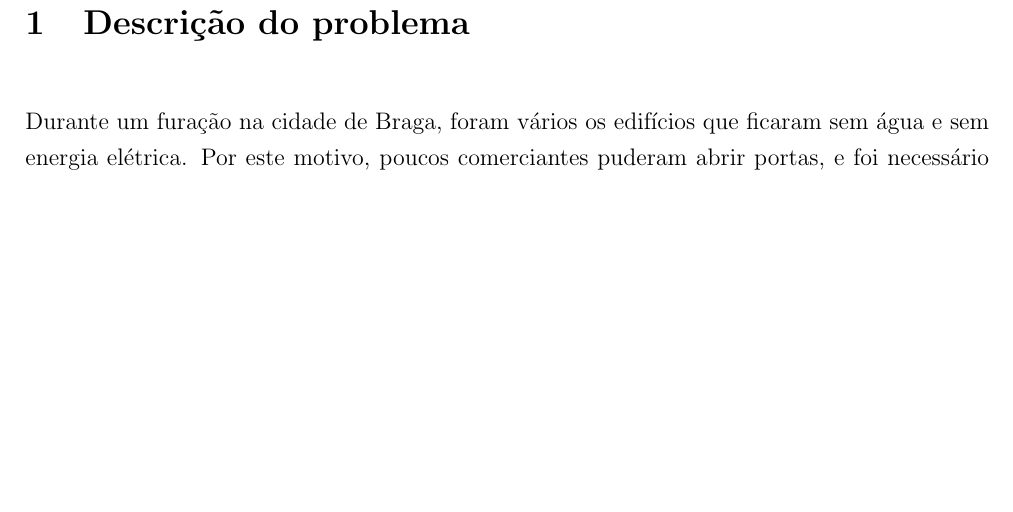
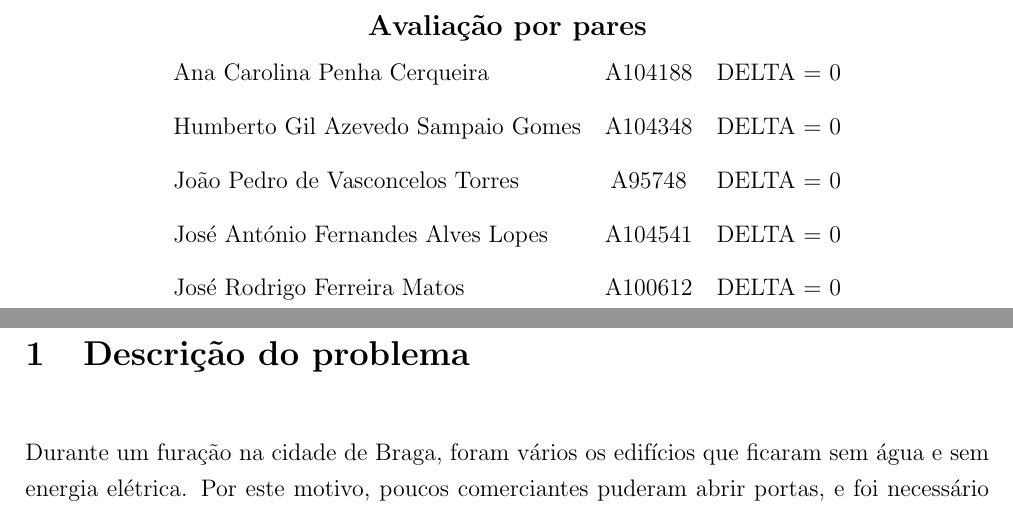
Before and after one commit to practpec/n, a LaTeX document (report/report.tex): part of page 2 of 16 before the commit and two parts of pages 2 and 3 of 17 after it, the two joined at a grey line, cut at the place of the change, the shorter picture padded with empty space. Compiled offline with pdfLaTeX.

Commit message:
Add pair evaluation to report

```diff
--- a/report/report.tex
+++ b/report/report.tex
@@ -1,4 +1,4 @@
-\documentclass[12pt, a4paper]{article}
+\documentclass[12pt, a4paper, titlepage]{article}
 
 \usepackage{amsmath}
 \usepackage{amssymb}
@@ -53,7 +51,19 @@
 
-\pagenumbering{gobble}
 \pagebreak
-\pagenumbering{arabic}
+\vspace*{\fill}
+\begin{center}
+    {\large \textbf{Avaliação por pares}} \\
+
+    \begin{tabular}{lcl}
+        Ana Carolina Penha Cerqueira       & A104188 & DELTA = 0 \\
+        Humberto Gil Azevedo Sampaio Gomes & A104348 & DELTA = 0 \\
+        João Pedro de Vasconcelos Torres   & A95748  & DELTA = 0 \\
+        José António Fernandes Alves Lopes & A104541 & DELTA = 0 \\
+        José Rodrigo Ferreira Matos        & A100612 & DELTA = 0 \\
+    \end{tabular}
+\end{center}
+\vspace*{\fill}
+\pagebreak
 
 \section{Descrição do problema}
 
```
Also changed, not shown: report/report.tex (4 more changed lines).
